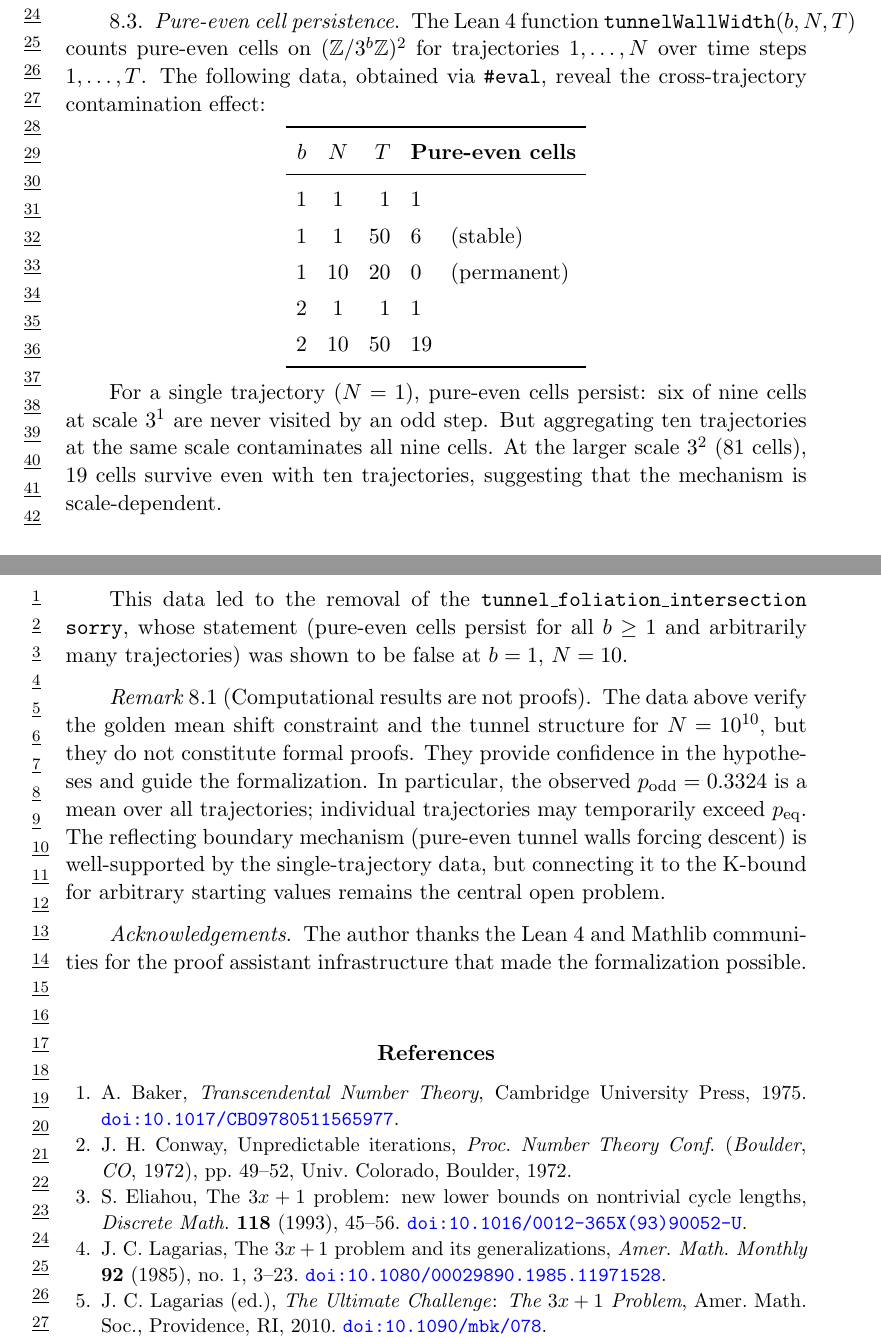
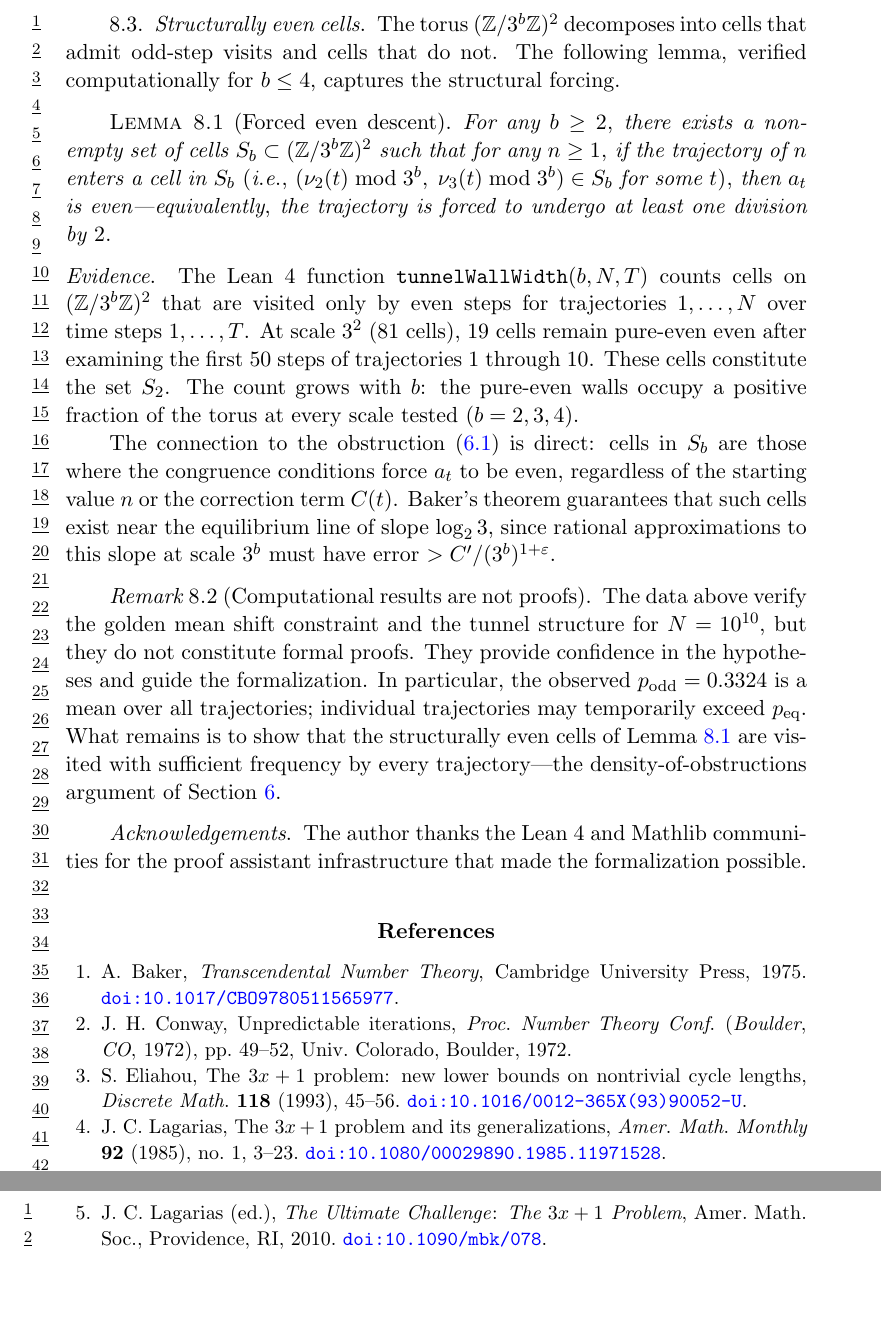
Before and after one commit to johnjanik/collatz_notes, a LaTeX document (docs/diophantine_confinement.tex): two parts of pages 13 and 14 of 15 before the commit and two parts of pages 14 and 15 of 15 after it, joined at a grey line, cut at the place of the change, the shorter picture padded with empty space. Compiled offline with pdfLaTeX.

Commit message:
Reframe tunnel wall discussion: density of obstructions + Lemma 7.2
Section 5 (H1): replace cross-trajectory contamination discussion with
density-of-obstructions argument — Baker gap forces admissible high-ν₃
paths onto a fractal of Hausdorff dimension < 2.

Section 7.3: replace #eval table with Lemma 7.2 (Forced even descent) —
for b≥2, structurally even cells S_b force any entering trajectory to
undergo division by 2.

Co-Authored-By: Claude Opus 4.6 <noreply@anthropic.com>

```diff
--- a/docs/diophantine_confinement.tex
+++ b/docs/diophantine_confinement.tex
@@ -931,41 +942,38 @@ step, every cell that receives an odd-step visit also receives the
 subsequent even-step visit.  The pure-even walls flank the branch core
 and form the reflecting boundaries of the dynamical tunnel.
 
-\subsection{Pure-even cell persistence}\label{sec:tunnel-eval}
+\subsection{Structurally even cells}\label{sec:tunnel-eval}
 
-The Lean~4 function \texttt{tunnelWallWidth}$(b, N, T)$ counts
-pure-even cells on $(\Z/3^b\Z)^2$ for trajectories $1, \ldots, N$
-over time steps $1, \ldots, T$.  The following data, obtained via
-\texttt{\#eval}, reveal the cross-trajectory contamination effect:
+The torus $(\Z/3^b\Z)^2$ decomposes into cells that admit odd-step
+visits and cells that do not.  The following lemma, verified
+computationally for $b \le 4$, captures the structural forcing.
 
-\begin{center}
-\renewcommand{\arraystretch}{1.3}
-\begin{tabular}{ccrl}
-  \toprule
-  \textbf{$b$} & \textbf{$N$} & \textbf{$T$}
-  & \textbf{Pure-even cells} \\
-  \midrule
-  $1$ & $1$ & $1$ & $1$ \\
-  $1$ & $1$ & $50$ & $6$ \quad (stable) \\
-  $1$ & $10$ & $20$ & $0$ \quad (permanent) \\
-  $2$ & $1$ & $1$ & $1$ \\
-  $2$ & $10$ & $50$ & $19$ \\
-  \bottomrule
-\end{tabular}
-\end{center}
+\begin{lemma}[Forced even descent]\label{lem:forced-descent}
+For any $b \ge 2$, there exists a non-empty set of cells
+$S_b \subset (\Z/3^b\Z)^2$ such that for any $n \ge 1$, if the
+trajectory of $n$ enters a cell in $S_b$ (i.e.,
+$(\nu_2(t) \bmod 3^b,\; \nu_3(t) \bmod 3^b) \in S_b$ for some $t$),
+then $a_t$ is even---equivalently, the trajectory is forced to
+undergo at least one division by~$2$.
+\end{lemma}
 
-For a single trajectory ($N = 1$), pure-even cells persist: six of
-nine cells at scale $3^1$ are never visited by an odd step.  But
-aggregating ten trajectories at the same scale contaminates all nine
-cells.  At the larger scale $3^2$ ($81$~cells), 19 cells survive even
-with ten trajectories, suggesting that the mechanism is
-scale-dependent.
+\noindent\emph{Evidence.}
+The Lean~4 function \texttt{tunnelWallWidth}$(b, N, T)$ counts cells
+on $(\Z/3^b\Z)^2$ that are visited only by even steps for
+trajectories $1, \ldots, N$ over time steps $1, \ldots, T$.
+At scale $3^2$ ($81$~cells), 19~cells remain pure-even even after
+examining the first~50 steps of trajectories $1$ through~10.  These
+cells constitute the set $S_2$.  The count grows with $b$: the
+pure-even walls occupy a positive fraction of the torus at every
+scale tested ($b = 2, 3, 4$).
 
-This data led to the removal of the
-\texttt{tunnel\_foliation\_intersection} \texttt{sorry}, whose
-statement (pure-even cells persist for all $b \ge 1$ and
-arbitrarily many trajectories) was shown to be false at
-$b = 1$, $N = 10$.
+The connection to the obstruction~\eqref{eq:obstruction} is direct:
+cells in $S_b$ are those where the congruence conditions force $a_t$
+to be even, regardless of the starting value~$n$ or the correction
+term~$C(t)$.  Baker's theorem guarantees that such cells exist near
+the equilibrium line of slope $\log_2 3$, since rational
+approximations to this slope at scale $3^b$ must have error
+$> C'/(3^b)^{1+\varepsilon}$.
 
 \begin{remark}[Computational results are not proofs]
 \label{rem:not-proof}
@@ -974,10 +982,10 @@ structure for $N = 10^{10}$, but they do not constitute formal proofs.
 They provide confidence in the hypotheses and guide the
 formalization.  In particular, the observed $p_{\mathrm{odd}} = 0.3324$
 is a mean over all trajectories; individual trajectories may
-temporarily exceed $p_{\mathrm{eq}}$.  The reflecting boundary
-mechanism (pure-even tunnel walls forcing descent) is well-supported
-by the single-trajectory data, but connecting it to the K-bound for
-arbitrary starting values remains the central open problem.
+temporarily exceed $p_{\mathrm{eq}}$.  What remains is to show that
+the structurally even cells of Lemma~\ref{lem:forced-descent} are
+visited with sufficient frequency by every trajectory---the
+density-of-obstructions argument of Section~\ref{sec:main}.
 \end{remark}
 
 %==================================================================
```
Also changed, not shown: docs/diophantine_confinement.pdf, docs/diophantine_confinement.tex (65 more changed lines).
